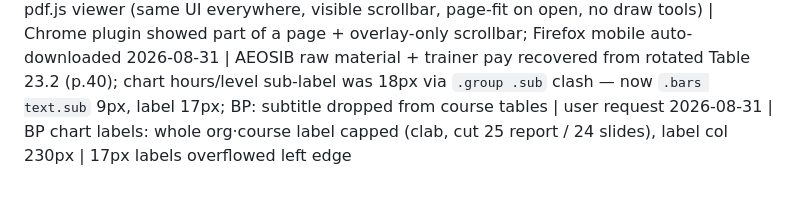
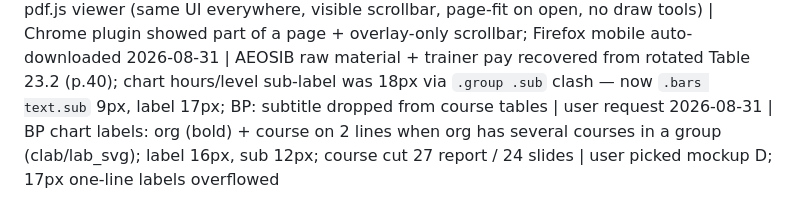
Before and after one commit to shourovrm/SICIP-standards, a Markdown page: DECISIONS.md, the part around the change. Rendered like a GitHub page.

Commit message:
docs: BP chart two-line labels

```diff
--- a/DECISIONS.md
+++ b/DECISIONS.md
@@ -58,4 +58,4 @@ Site BUILT and verified locally (Playwright: search, calculator math, print shee
 2026-08-30 | Reverted mobile PDF placeholder (auto-download was a Firefox-mobile quirk, Chrome fine); CS iframe now sized to remaining viewport | user
 2026-08-30 | CS preview switched from browser PDF plugin to self-hosted pdf.js viewer (same UI everywhere, visible scrollbar, page-fit on open, no draw tools) | Chrome plugin showed part of a page + overlay-only scrollbar; Firefox mobile auto-downloaded
 2026-08-31 | AEOSIB raw material + trainer pay recovered from rotated Table 23.2 (p.40); chart hours/level sub-label was 18px via `.group .sub` clash — now `.bars text.sub` 9px, label 17px; BP: subtitle dropped from course tables | user request
-2026-08-31 | BP chart labels: whole org·course label capped (clab, cut 25 report / 24 slides), label col 230px | 17px labels overflowed left edge
+2026-08-31 | BP chart labels: org (bold) + course on 2 lines when org has several courses in a group (clab/lab_svg); label 16px, sub 12px; course cut 27 report / 24 slides | user picked mockup D; 17px one-line labels overflowed
```
